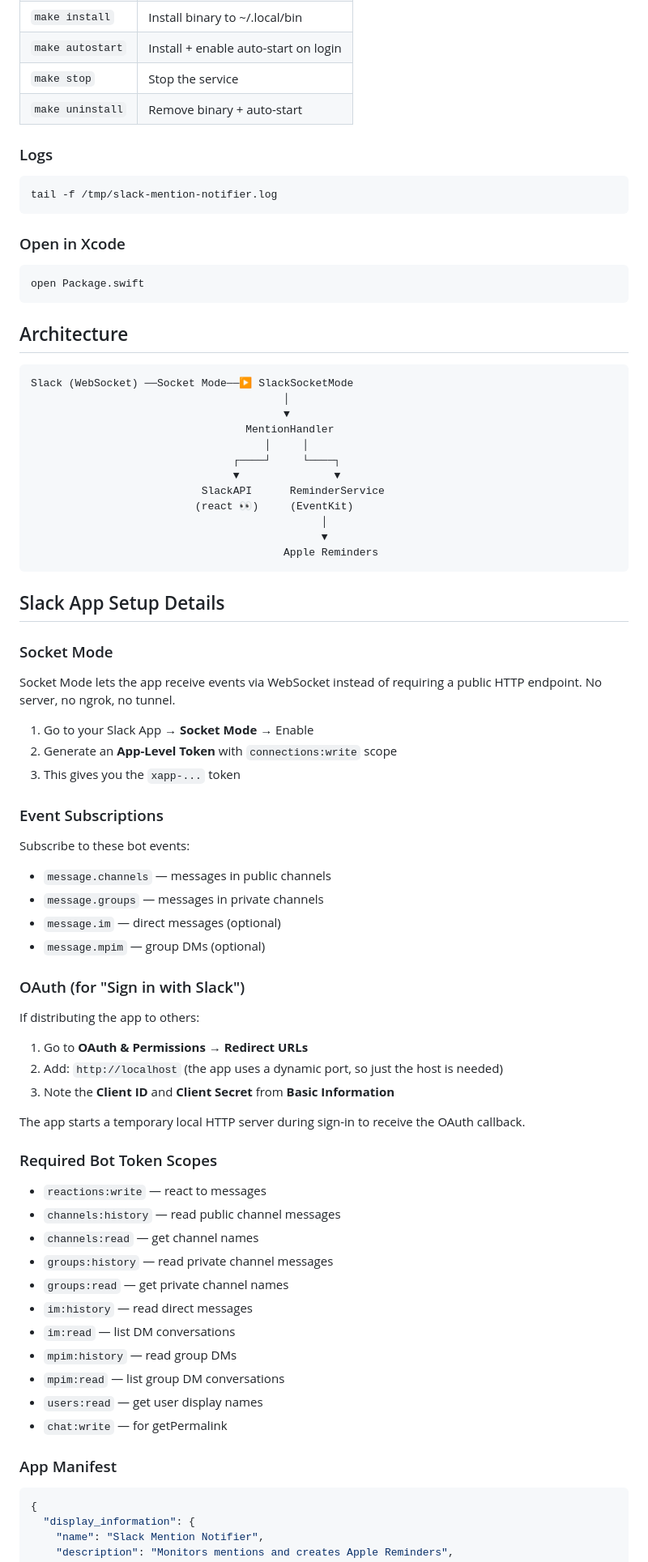
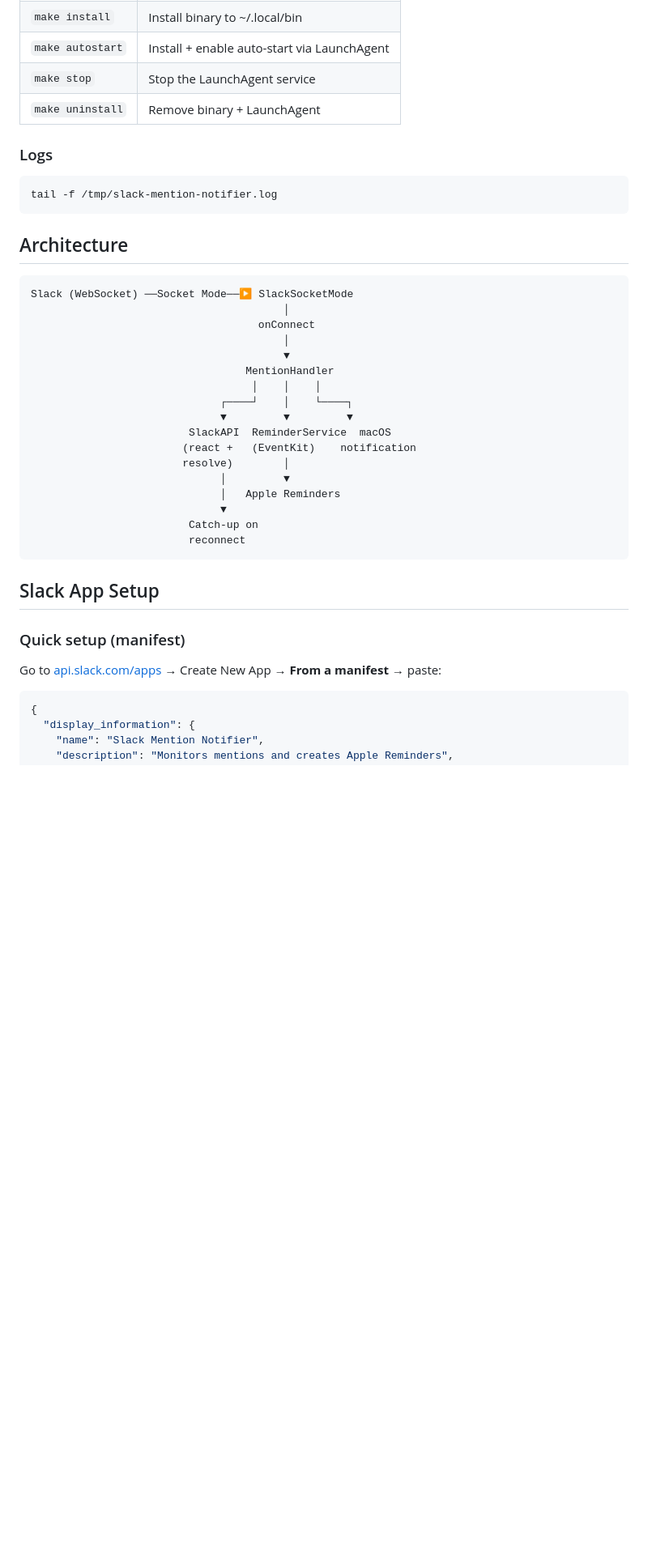
Before and after one commit to musketyr/slack-mention-notifier, a Markdown page: README.md, the part around one of its changes. Shown at 81% size. Rendered like a GitHub page; blank space fills up the shorter version.

````diff
--- a/README.md
+++ b/README.md
@@ -114,7 +77,7 @@ Once running, you'll see a 🔔 bell icon in the menu bar. That's it — mention
 | `make install` | Install binary to ~/.local/bin |
-| `make autostart` | Install + enable auto-start on login |
-| `make stop` | Stop the service |
-| `make uninstall` | Remove binary + auto-start |
+| `make autostart` | Install + enable auto-start via LaunchAgent |
+| `make stop` | Stop the LaunchAgent service |
+| `make uninstall` | Remove binary + LaunchAgent |
 
 ### Logs
 
@@ -122,72 +85,33 @@ Once running, you'll see a 🔔 bell icon in the menu bar. That's it — mention
 tail -f /tmp/slack-mention-notifier.log
 ```
 
-### Open in Xcode
-
-```bash
-open Package.swift
-```
-
 ## Architecture
 
 ```
 Slack (WebSocket) ──Socket Mode──▶ SlackSocketMode
                                         │
+                                    onConnect
+                                        │
                                         ▼
                                   MentionHandler
-                                     │     │
-                                ┌────┘     └────┐
-                                ▼               ▼
-                           SlackAPI      ReminderService
-                          (react 👀)     (EventKit)
-                                              │
-                                              ▼
-                                        Apple Reminders
+                                   │    │    │
+                              ┌────┘    │    └────┐
+                              ▼         ▼         ▼
+                         SlackAPI  ReminderService  macOS
+                        (react +   (EventKit)    notification
+                        resolve)        │
+                              │         ▼
+                              │   Apple Reminders
+                              ▼
+                         Catch-up on
+                         reconnect
 ```
 
-## Slack App Setup Details
+## Slack App Setup
 
-### Socket Mode
+### Quick setup (manifest)
 
-Socket Mode lets the app receive events via WebSocket instead of requiring a public HTTP endpoint. No server, no ngrok, no tunnel.
-
-1. Go to your Slack App → **Socket Mode** → Enable
-2. Generate an **App-Level Token** with `connections:write` scope
-3. This gives you the `xapp-...` token
-
-### Event Subscriptions
-
-Subscribe to these bot events:
-- `message.channels` — messages in public channels
-- `message.groups` — messages in private channels
-- `message.im` — direct messages (optional)
-- `message.mpim` — group DMs (optional)
-
-### OAuth (for "Sign in with Slack")
-
-If distributing the app to others:
-
-1. Go to **OAuth & Permissions** → **Redirect URLs**
-2. Add: `http://localhost` (the app uses a dynamic port, so just the host is needed)
-3. Note the **Client ID** and **Client Secret** from **Basic Information**
-
-The app starts a temporary local HTTP server during sign-in to receive the OAuth callback.
-
-### Required Bot Token Scopes
-
-- `reactions:write` — react to messages
-- `channels:history` — read public channel messages
-- `channels:read` — get channel names
-- `groups:history` — read private channel messages
-- `groups:read` — get private channel names
-- `im:history` — read direct messages
-- `im:read` — list DM conversations
-- `mpim:history` — read group DMs
-- `mpim:read` — list group DM conversations
-- `users:read` — get user display names
-- `chat:write` — for getPermalink
-
-### App Manifest
+Go to [api.slack.com/apps](https://api.slack.com/apps) → Create New App → **From a manifest** → paste:
 
 ```json
 {
````
Also changed, not shown: other parts of README.md (+49 -62 lines).
